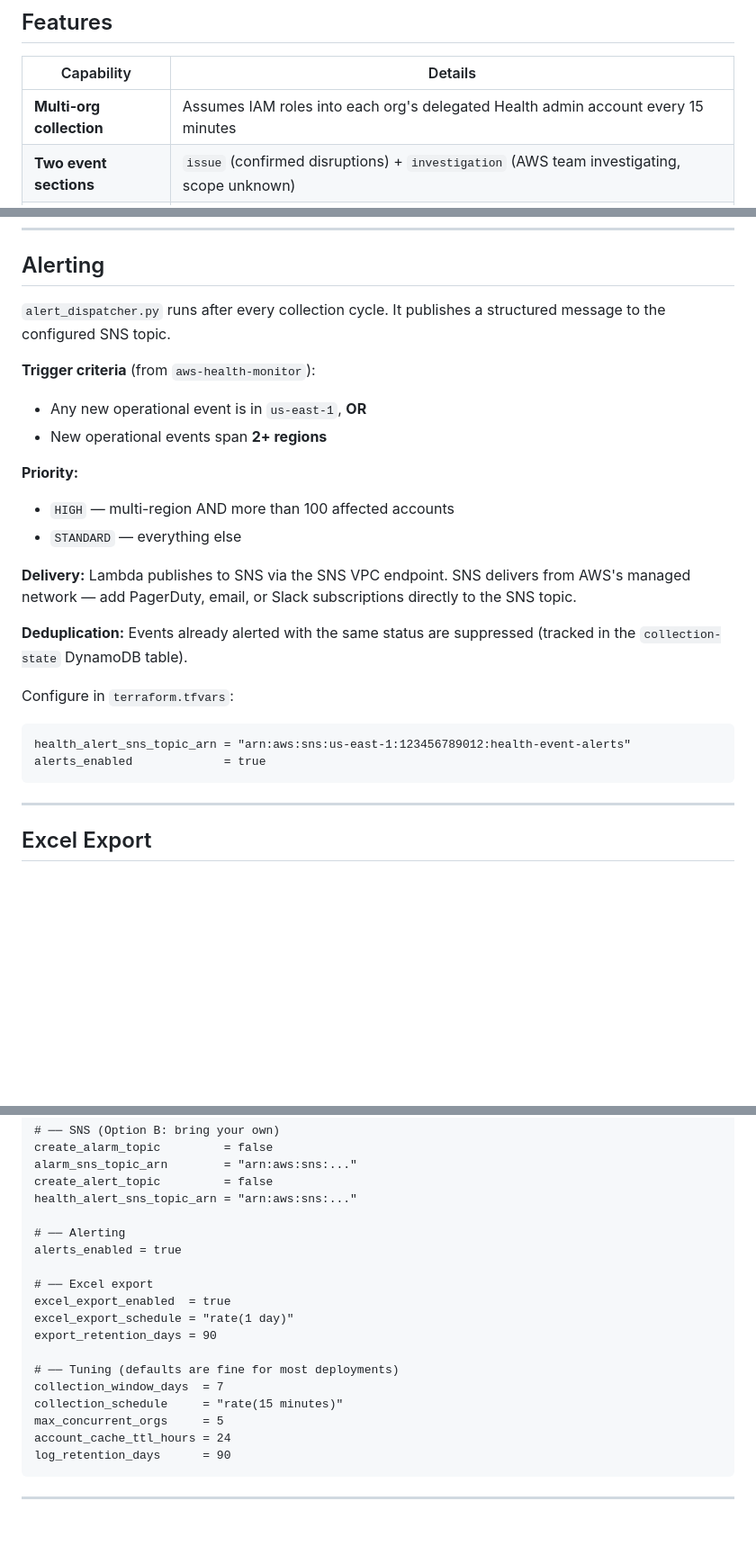
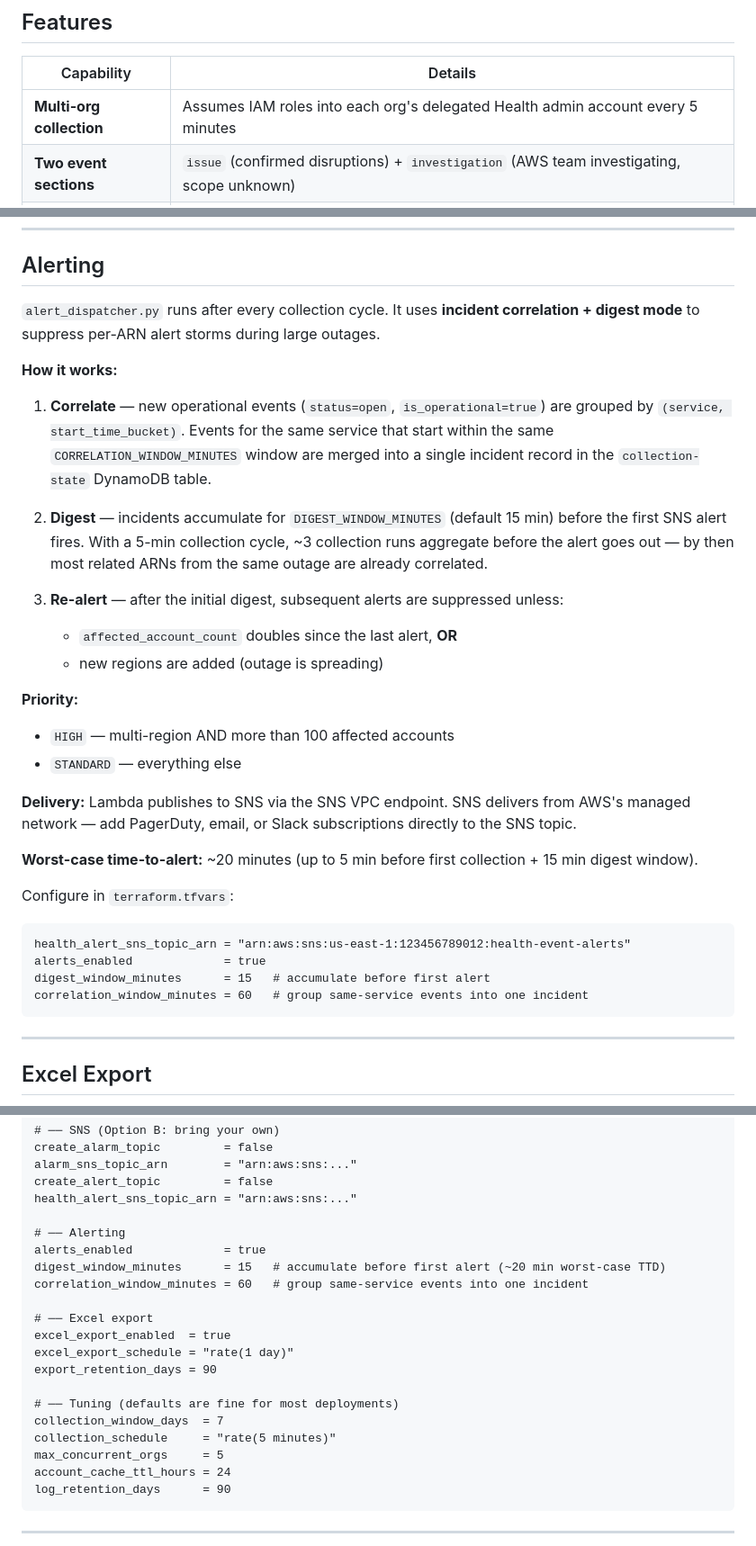
Before and after one commit to chaisquaredx2/aws-health-multi-org-aggregator, a Markdown page: README.md, 3 parts joined by grey strips. Shown at 90% size. GitHub-like rendering; blank space fills up the shorter version.

````diff
--- a/README.md
+++ b/README.md
@@ -8,7 +8,7 @@ Aggregate AWS Health events across **multiple AWS Organizations** using delegate
 
 | Capability | Details |
 |---|---|
-| **Multi-org collection** | Assumes IAM roles into each org's delegated Health admin account every 15 minutes |
+| **Multi-org collection** | Assumes IAM roles into each org's delegated Health admin account every 5 minutes |
 | **Two event sections** | `issue` (confirmed disruptions) + `investigation` (AWS team investigating, scope unknown) |
 | **REST API** | Events, summary, org status — filterable by service, region, status, environment, org |
 | **Event classification** | Operational vs. control-plane; severity `standard` / `critical` |
@@ -239,11 +239,17 @@ Each collected event is tagged by `event_classifier.py`:
 
 ## Alerting
 
-`alert_dispatcher.py` runs after every collection cycle. It publishes a structured message to the configured SNS topic.
+`alert_dispatcher.py` runs after every collection cycle. It uses **incident correlation + digest mode** to suppress per-ARN alert storms during large outages.
 
-**Trigger criteria** (from `aws-health-monitor`):
-- Any new operational event is in `us-east-1`, **OR**
-- New operational events span **2+ regions**
+**How it works:**
+
+1. **Correlate** — new operational events (`status=open`, `is_operational=true`) are grouped by `(service, start_time_bucket)`. Events for the same service that start within the same `CORRELATION_WINDOW_MINUTES` window are merged into a single incident record in the `collection-state` DynamoDB table.
+
+2. **Digest** — incidents accumulate for `DIGEST_WINDOW_MINUTES` (default 15 min) before the first SNS alert fires. With a 5-min collection cycle, ~3 collection runs aggregate before the alert goes out — by then most related ARNs from the same outage are already correlated.
+
+3. **Re-alert** — after the initial digest, subsequent alerts are suppressed unless:
+   - `affected_account_count` doubles since the last alert, **OR**
+   - new regions are added (outage is spreading)
 
 **Priority:**
 - `HIGH` — multi-region AND more than 100 affected accounts
@@ -251,13 +257,15 @@ Each collected event is tagged by `event_classifier.py`:
 
 **Delivery:** Lambda publishes to SNS via the SNS VPC endpoint. SNS delivers from AWS's managed network — add PagerDuty, email, or Slack subscriptions directly to the SNS topic.
 
-**Deduplication:** Events already alerted with the same status are suppressed (tracked in the `collection-state` DynamoDB table).
+**Worst-case time-to-alert:** ~20 minutes (up to 5 min before first collection + 15 min digest window).
 
 Configure in `terraform.tfvars`:
 
 ```hcl
 health_alert_sns_topic_arn = "arn:aws:sns:us-east-1:123456789012:health-event-alerts"
 alerts_enabled             = true
+digest_window_minutes      = 15   # accumulate before first alert
+correlation_window_minutes = 60   # group same-service events into one incident
 ```
 
 ---
@@ -362,7 +370,9 @@ create_alert_topic         = false
 health_alert_sns_topic_arn = "arn:aws:sns:..."
 
 # ── Alerting
-alerts_enabled = true
+alerts_enabled             = true
+digest_window_minutes      = 15   # accumulate before first alert (~20 min worst-case TTD)
+correlation_window_minutes = 60   # group same-service events into one incident
 
 # ── Excel export
 excel_export_enabled  = true
@@ -371,7 +381,7 @@ export_retention_days = 90
 
 # ── Tuning (defaults are fine for most deployments)
 collection_window_days  = 7
-collection_schedule     = "rate(15 minutes)"
+collection_schedule     = "rate(5 minutes)"
 max_concurrent_orgs     = 5
 account_cache_ttl_hours = 24
 log_retention_days      = 90
````
Also changed, not shown: other parts of README.md (+2 -2 lines), docs/data-model.md (+53 -1 lines).
